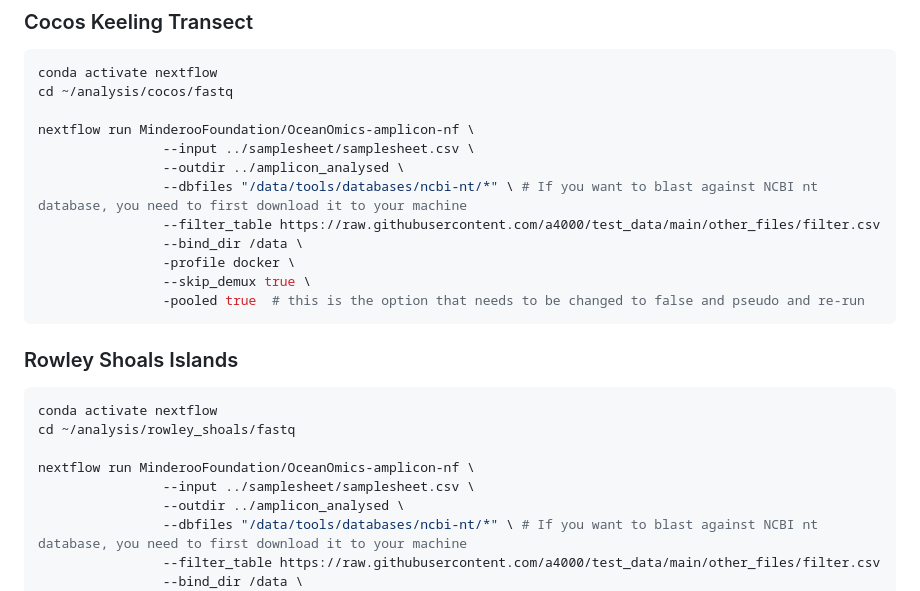
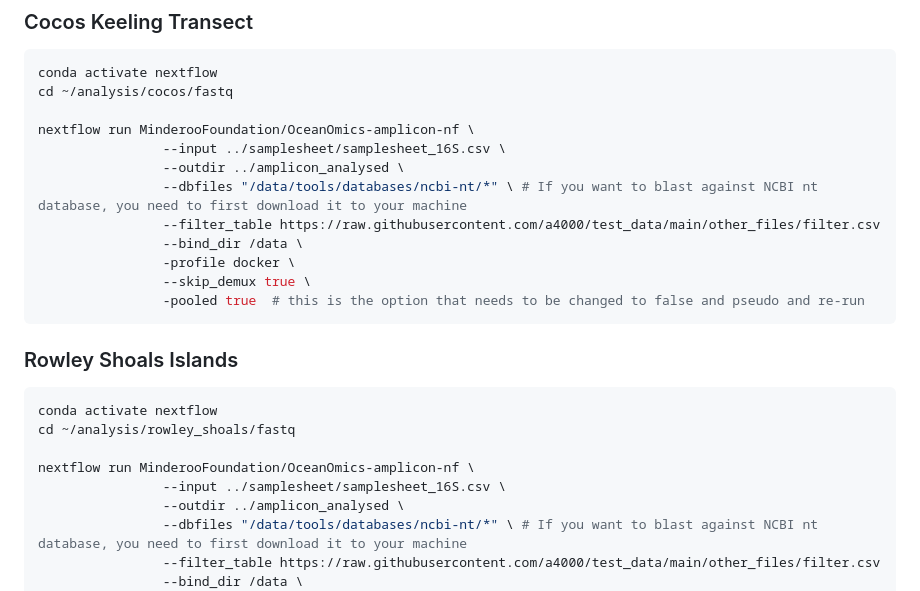
Before and after one commit to MinderooFoundation/OceanOmics-amplicon-paper-analysis, a Markdown page: docs/3_create_phyloseq.md, the part around the change. Rendered like a GitHub page.

```diff
--- a/docs/3_create_phyloseq.md
+++ b/docs/3_create_phyloseq.md
@@ -14,7 +14,7 @@ conda activate nextflow
 cd ~/analysis/cocos/fastq
 
 nextflow run MinderooFoundation/OceanOmics-amplicon-nf \
-                --input ../samplesheet/samplesheet.csv \
+                --input ../samplesheet/samplesheet_16S.csv \
                 --outdir ../amplicon_analysed \
                 --dbfiles "/data/tools/databases/ncbi-nt/*" \ # If you want to blast against NCBI nt database, you need to first download it to your machine
                 --filter_table https://raw.githubusercontent.com/a4000/test_data/main/other_files/filter.csv
@@ -31,7 +31,7 @@ conda activate nextflow
 cd ~/analysis/rowley_shoals/fastq
 
 nextflow run MinderooFoundation/OceanOmics-amplicon-nf \
-                --input ../samplesheet/samplesheet.csv \
+                --input ../samplesheet/samplesheet_16S.csv \
                 --outdir ../amplicon_analysed \
                 --dbfiles "/data/tools/databases/ncbi-nt/*" \ # If you want to blast against NCBI nt database, you need to first download it to your machine
                 --filter_table https://raw.githubusercontent.com/a4000/test_data/main/other_files/filter.csv
```
